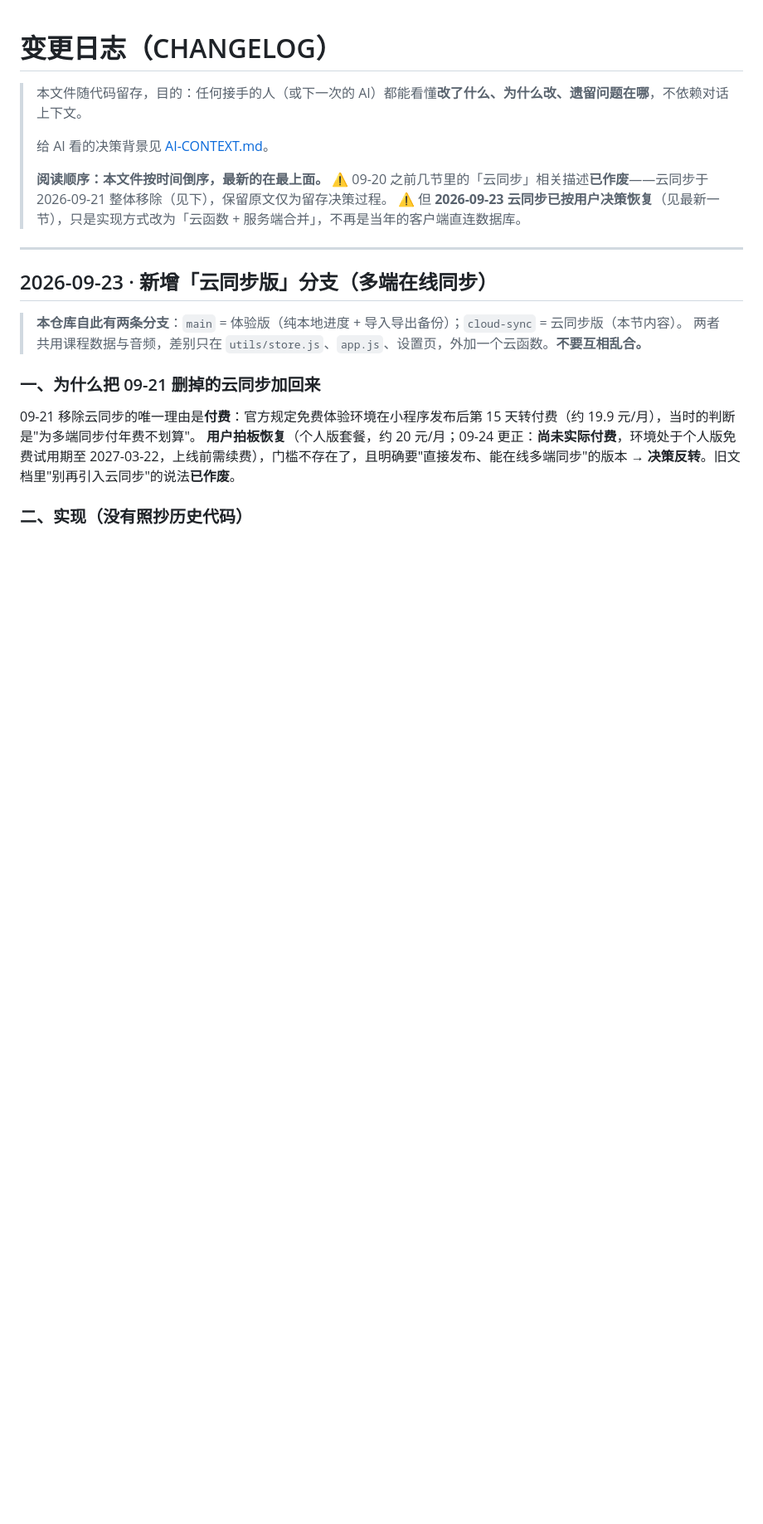
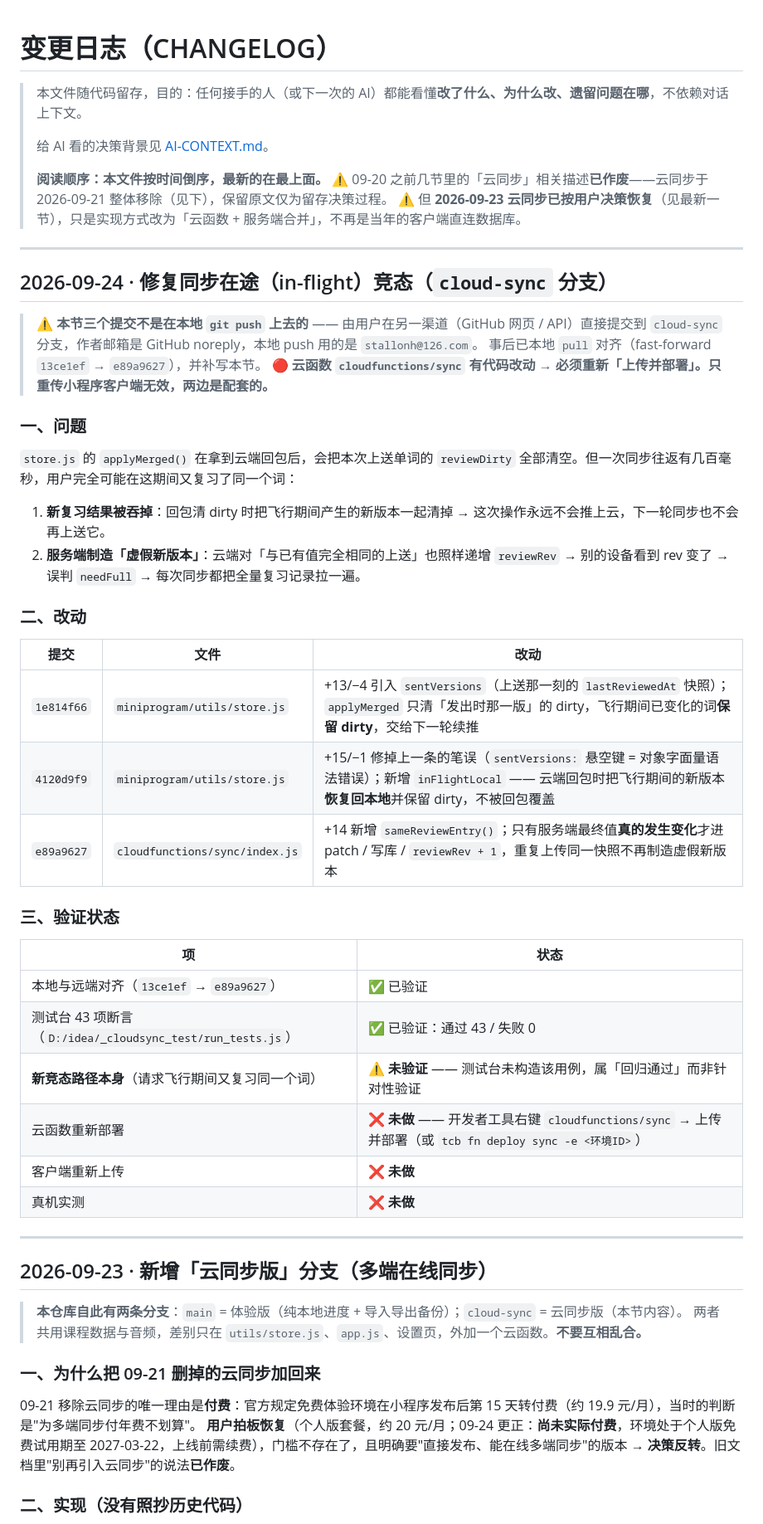
Before and after one commit to Howardchann/ielts-365, a Markdown page: CHANGELOG.md, the part around the change. Shown at 83% size. GitHub-like rendering; blank space fills up the shorter version.

Commit message:
docs: 补记 09-24 同步 in-flight 竞态修复（坑 41）与云函数重新部署提醒
- CHANGELOG 新增 09-24 一节：三个提交（1e814f66 / 4120d9f9 / e89a9627）的问题、改动、验证状态表
- 说明这三个提交来自另一渠道（GitHub 网页 / API，noreply 邮箱），非本地 git push；本地已 fast-forward 对齐
- AI-CONTEXT：新增坑 41（同步在途期间的本地新操作会被回包吞掉），四个坑→五个坑
- AI-CONTEXT §2.5 补：改了 cloudfunctions/sync 必须重新上传并部署云函数；云函数与小程序版本无关，不必等正式版
- 标注 e89a9627 尚未部署（按提交时间线推断，未在控制台复核）

```diff
--- a/CHANGELOG.md
+++ b/CHANGELOG.md
@@ -7,6 +7,40 @@
 > **阅读顺序：本文件按时间倒序，最新的在最上面。**
 > ⚠️ 09-20 之前几节里的「云同步」相关描述**已作废**——云同步于 2026-09-21 整体移除（见下），保留原文仅为留存决策过程。
 > ⚠️ 但 **2026-09-23 云同步已按用户决策恢复**（见最新一节），只是实现方式改为「云函数 + 服务端合并」，不再是当年的客户端直连数据库。
+
+---
+
+## 2026-09-24 · 修复同步在途（in-flight）竞态（`cloud-sync` 分支）
+
+> ⚠️ **本节三个提交不是在本地 `git push` 上去的** —— 由用户在另一渠道（GitHub 网页 / API）直接提交到 `cloud-sync` 分支，作者邮箱是 GitHub noreply，本地 push 用的是 `stallonh@126.com`。
+> 事后已本地 `pull` 对齐（fast-forward `13ce1ef` → `e89a9627`），并补写本节。
+> 🔴 **云函数 `cloudfunctions/sync` 有代码改动 → 必须重新「上传并部署」。只重传小程序客户端无效，两边是配套的。**
+
+### 一、问题
+
+`store.js` 的 `applyMerged()` 在拿到云端回包后，会把本次上送单词的 `reviewDirty` 全部清空。但一次同步往返有几百毫秒，用户完全可能在这期间又复习了同一个词：
+
+1. **新复习结果被吞掉**：回包清 dirty 时把飞行期间产生的新版本一起清掉 → 这次操作永远不会推上云，下一轮同步也不会再上送它。
+2. **服务端制造「虚假新版本」**：云端对「与已有值完全相同的上送」也照样递增 `reviewRev` → 别的设备看到 rev 变了 → 误判 `needFull` → 每次同步都把全量复习记录拉一遍。
+
+### 二、改动
+
+| 提交 | 文件 | 改动 |
+|---|---|---|
+| `1e814f66` | `miniprogram/utils/store.js` | +13/−4 引入 `sentVersions`（上送那一刻的 `lastReviewedAt` 快照）；`applyMerged` 只清「发出时那一版」的 dirty，飞行期间已变化的词**保留 dirty**，交给下一轮续推 |
+| `4120d9f9` | `miniprogram/utils/store.js` | +15/−1 修掉上一条的笔误（`sentVersions:` 悬空键 = 对象字面量语法错误）；新增 `inFlightLocal` —— 云端回包时把飞行期间的新版本**恢复回本地**并保留 dirty，不被回包覆盖 |
+| `e89a9627` | `cloudfunctions/sync/index.js` | +14 新增 `sameReviewEntry()`；只有服务端最终值**真的发生变化**才进 patch / 写库 / `reviewRev + 1`，重复上传同一快照不再制造虚假新版本 |
+
+### 三、验证状态
+
+| 项 | 状态 |
+|---|---|
+| 本地与远端对齐（`13ce1ef` → `e89a9627`） | ✅ 已验证 |
+| 测试台 43 项断言（`D:/idea/_cloudsync_test/run_tests.js`） | ✅ 已验证：通过 43 / 失败 0 |
+| **新竞态路径本身**（请求飞行期间又复习同一个词） | ⚠️ **未验证** —— 测试台未构造该用例，属「回归通过」而非针对性验证 |
+| 云函数重新部署 | ❌ **未做** —— 开发者工具右键 `cloudfunctions/sync` → 上传并部署（或 `tcb fn deploy sync -e <环境ID>`） |
+| 客户端重新上传 | ❌ **未做** |
+| 真机实测 | ❌ **未做** |
 
 ---
 
```
Also changed, not shown: AI-CONTEXT.md (+6 -1 lines).
